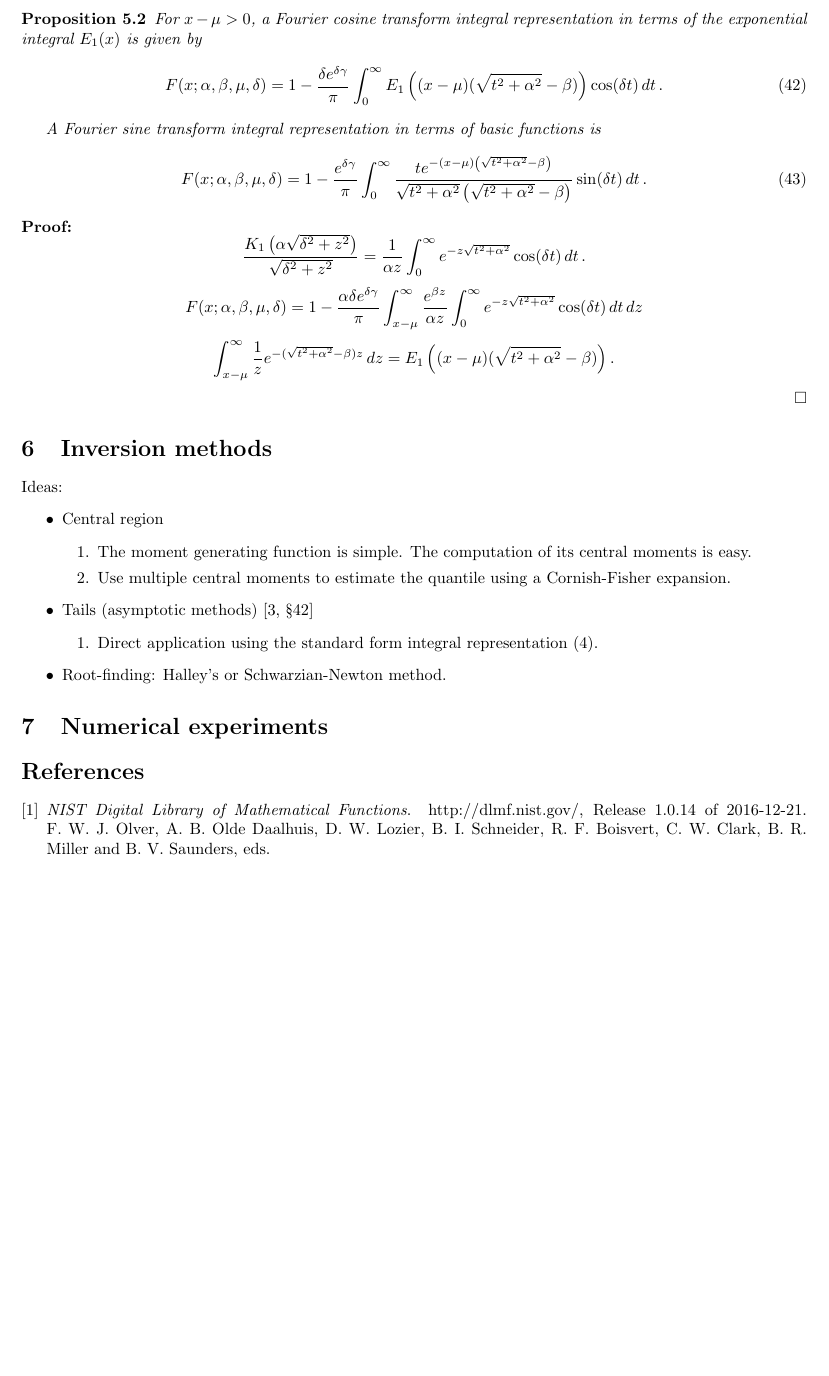
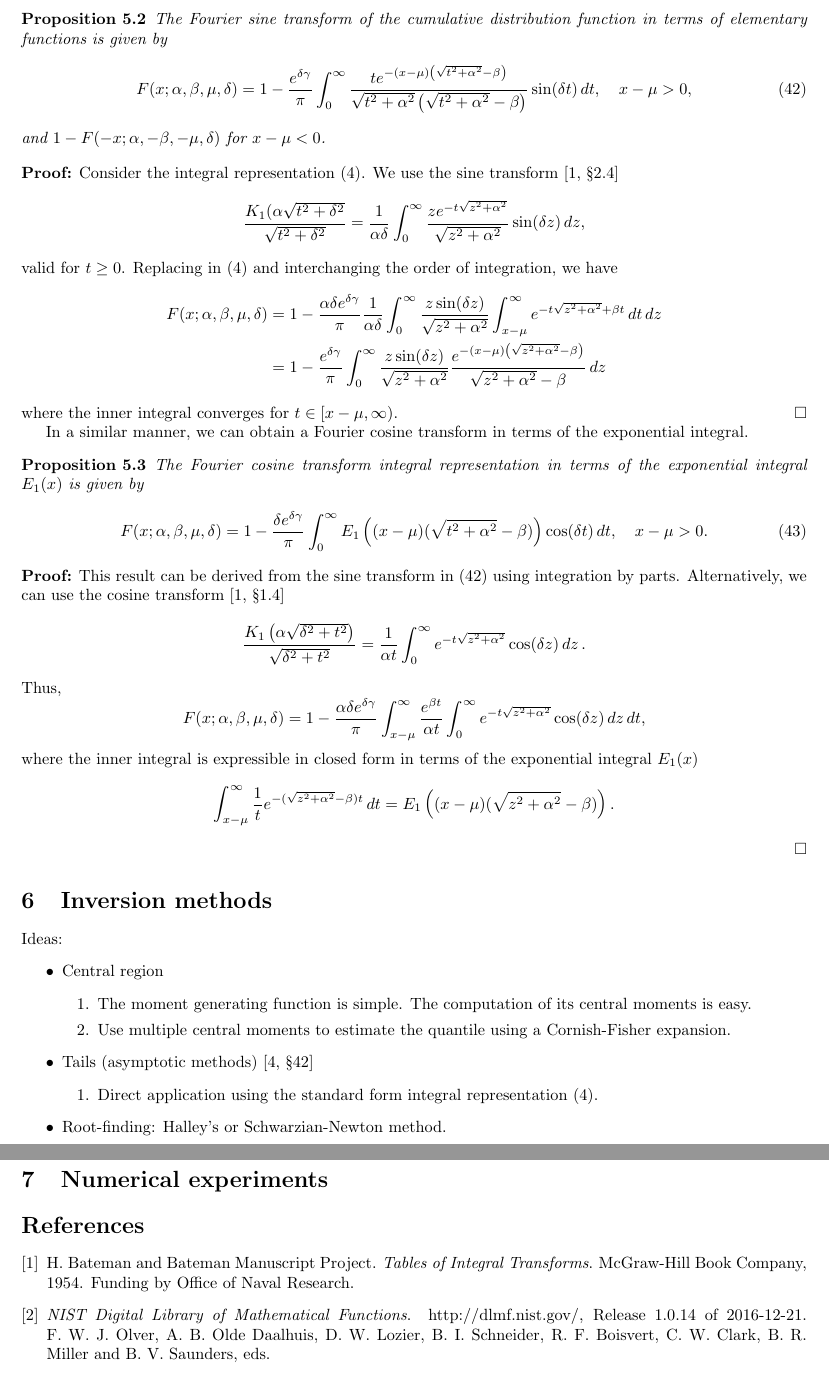
Before and after one commit to guillermo-navas-palencia/normal-inverse-gaussian, a LaTeX document (paper/nig.tex): part of page 9 of 9 before the commit and two parts of pages 9 and 10 of 10 after it, the two joined at a grey line, cut at the place of the change, the shorter picture padded with empty space. Compiled offline with pdfLaTeX.

Commit message:
Fourier sine / cosine integral representation

```diff
--- a/paper/nig.tex
+++ b/paper/nig.tex
@@ -430,26 +430,47 @@ The observation that the inner integral can be represented in terms of the modif
 \end{equation*}
 \end{proof}
 
+
+
 \begin{proposition}
-For $x - \mu > 0$, a Fourier cosine transform integral representation in terms of the exponential integral $E_1(x)$ is given by
+The Fourier sine transform of the cumulative distribution function in terms of elementary functions is given by
+\begin{equation}\label{sine_transform}
+F(x; \alpha, \beta, \mu, \delta) = 1 - \frac{e^{\delta \gamma}}{\pi}\int_0^{\infty} \frac{t e^{-(x-\mu)\left(\sqrt{t^2 + \alpha^2} - \beta\right)}}{\sqrt{t^2 + \alpha^2}\left(\sqrt{t^2 + \alpha^2} - \beta\right)}\sin(\delta t)\mathop{dt}, \quad x-\mu > 0,
+\end{equation}
+and $1 - F(-x;\alpha, -\beta, -\mu, \delta)$ for $x-\mu < 0$.
+\end{proposition}
+\begin{proof}
+Consider the integral representation \eqref{integral_k1}. We use the sine transform \cite[\S 2.4]{Bateman1954}
+\begin{equation*}
+\frac{K_1(\alpha \sqrt{t^2 + \delta^2}}{\sqrt{t^2 + \delta^2}} = \frac{1}{\alpha\delta}\int_0^{\infty} \frac{z e^{-t\sqrt{z^2 + \alpha^2}}}{\sqrt{z^2 + \alpha^2}} \sin(\delta z) \mathop{dz},
+\end{equation*}
+valid for $t \ge 0$. Replacing in \eqref{integral_k1} and interchanging the order of integration, we have
+\begin{align*}
+F(x; \alpha, \beta, \mu, \delta) &= 1 - \frac{\alpha \delta e^{\delta \gamma}}{\pi}\frac{1}{\alpha\delta}\int_0^{\infty} \frac{z \sin(\delta z)}{\sqrt{z^2 + \alpha^2}}  \int_{x-\mu}^{\infty} e^{-t\sqrt{z^2 + \alpha^2} + \beta t} \mathop{dt} \mathop{dz}\\
+&= 1 - \frac{e^{\delta \gamma}}{\pi}\int_0^{\infty} \frac{z \sin(\delta z)}{\sqrt{z^2 + \alpha^2}}  \frac{e^{-(x-\mu)\left(\sqrt{z^2 + \alpha^2} - \beta\right)}}{\sqrt{z^2 + \alpha^2} - \beta} \mathop{dz}
+\end{align*}
+where the inner integral converges for $t\in [x-\mu, \infty)$.
+\end{proof}
+
+In a similar manner, we can obtain a Fourier cosine transform in terms of the exponential integral.
+\begin{proposition}
+The Fourier cosine transform integral representation in terms of the exponential integral $E_1(x)$ is given by
 \begin{equation}
-F(x; \alpha, \beta, \mu, \delta) = 1 - \frac{\delta e^{\delta \gamma}}{\pi}\int_0^{\infty} E_1\left((x-\mu)(\sqrt{t^2 + \alpha^2} - \beta)\right) \cos(\delta t) \mathop{dt}.
-\end{equation}
-
-A Fourier sine transform integral representation in terms of basic functions is
-\begin{equation}
-F(x; \alpha, \beta, \mu, \delta) = 1- \frac{e^{\delta \gamma}}{\pi}\int_0^{\infty} \frac{te^{-(x-\mu)\left(\sqrt{t^2 + \alpha^2} - \beta\right)}}{\sqrt{t^2 + \alpha^2}\left(\sqrt{t^2 + \alpha^2} - \beta\right)} \sin(\delta t) \mathop{dt}.
+F(x; \alpha, \beta, \mu, \delta) = 1 - \frac{\delta e^{\delta \gamma}}{\pi}\int_0^{\infty} E_1\left((x-\mu)(\sqrt{t^2 + \alpha^2} - \beta)\right) \cos(\delta t) \mathop{dt}, \quad x-\mu > 0.
 \end{equation}
 \end{proposition}
 \begin{proof}
+This result can be derived from the sine transform in \eqref{sine_transform} using integration by parts. Alternatively, we can use the cosine transform \cite[\S 1.4]{Bateman1954}
 \begin{equation*}
-\frac{K_1\left(\alpha\sqrt{\delta^2 + z^2}\right)}{\sqrt{\delta^2 + z^2}} = \frac{1}{\alpha z}\int_0^{\infty} e^{-z\sqrt{t^2 + \alpha^2}} \cos(\delta t) \mathop{dt}.
+\frac{K_1\left(\alpha\sqrt{\delta^2 + t^2}\right)}{\sqrt{\delta^2 + t^2}} = \frac{1}{\alpha t}\int_0^{\infty} e^{-t\sqrt{z^2 + \alpha^2}} \cos(\delta z) \mathop{dz}.
 \end{equation*}
+Thus,
 \begin{equation*}
-F(x; \alpha, \beta, \mu, \delta) = 1 - \frac{\alpha \delta e^{\delta \gamma}}{\pi}\int_{x-\mu}^{\infty} \frac{e^{\beta z}}{\alpha z}\int_0^{\infty} e^{-z\sqrt{t^2 + \alpha^2}} \cos(\delta t) \mathop{dt} \mathop{dz}
+F(x; \alpha, \beta, \mu, \delta) = 1 - \frac{\alpha \delta e^{\delta \gamma}}{\pi}\int_{x-\mu}^{\infty} \frac{e^{\beta t}}{\alpha t}\int_0^{\infty} e^{-t\sqrt{z^2 + \alpha^2}} \cos(\delta z) \mathop{dz} \mathop{dt},
 \end{equation*}
+where the inner integral is expressible in closed form in terms of the exponential integral $E_1(x)$
 \begin{equation*}
-\int_{x-\mu}^{\infty}\frac{1}{z}e^{-(\sqrt{t^2 + \alpha^2} - \beta)z} \mathop{dz} = E_1\left((x-\mu)(\sqrt{t^2 + \alpha^2} - \beta)\right).
+\int_{x-\mu}^{\infty}\frac{1}{t}e^{-(\sqrt{z^2 + \alpha^2} - \beta)t} \mathop{dt} = E_1\left((x-\mu)(\sqrt{z^2 + \alpha^2} - \beta)\right).
 \end{equation*}
 \end{proof}
 
```
Also changed, not shown: paper/bib.bib (+2 -0 lines), paper/nig.bbl, paper/nig.pdf, paper/nig.tex (2 more changed lines), 5 other files.
